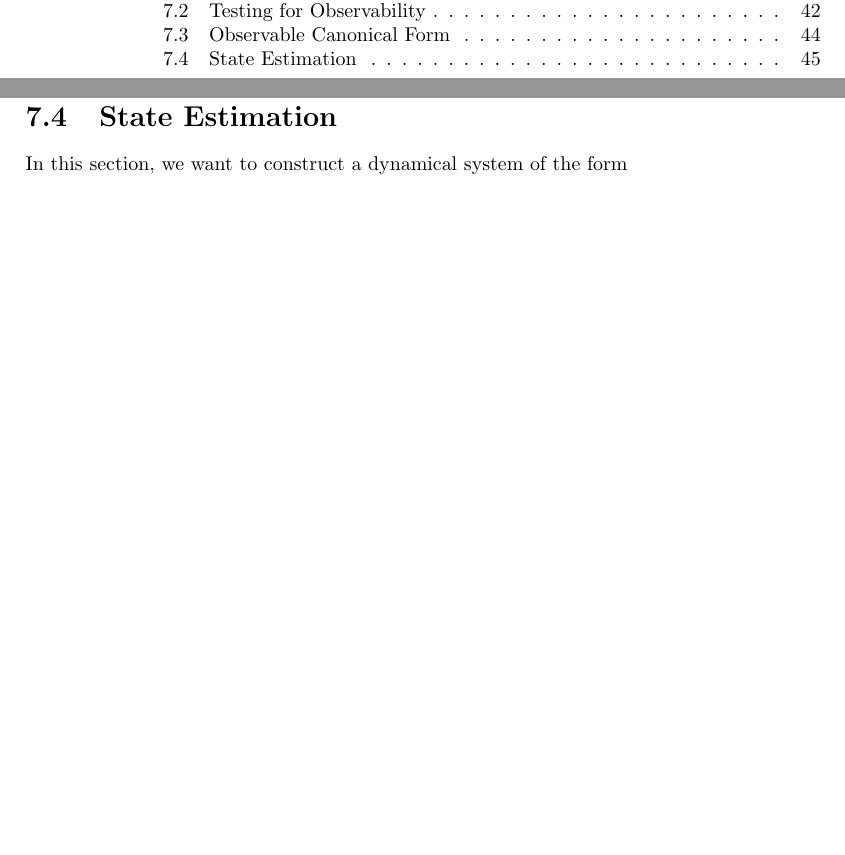
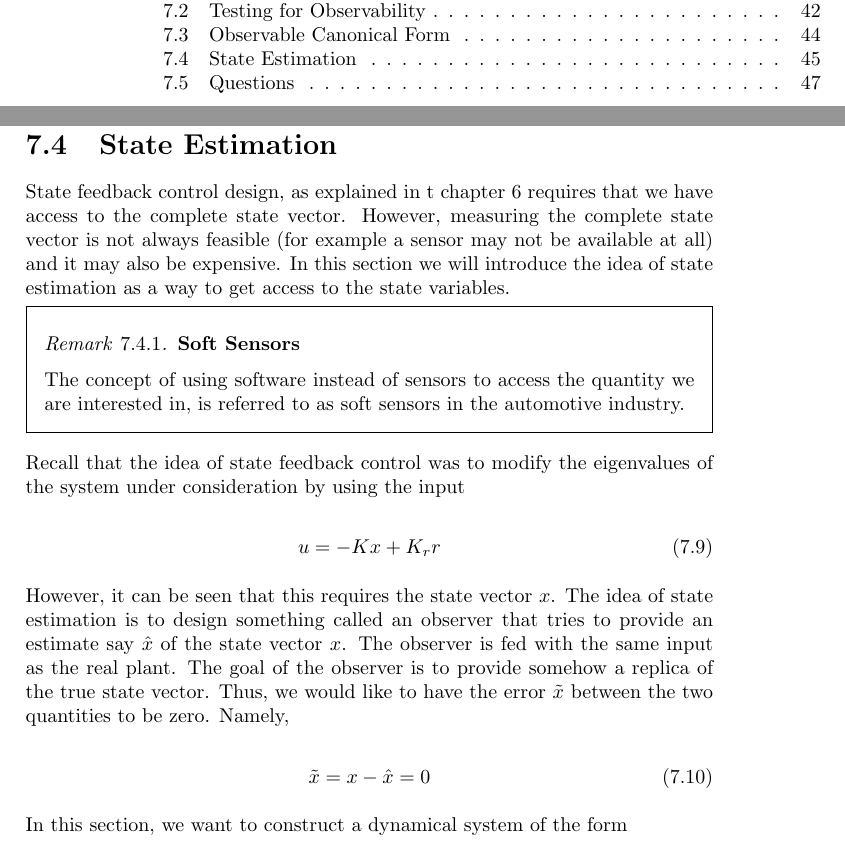
Before and after one commit to pockerman/autonomous_vehicles, a LaTeX thesis (model_based_engineering_notes/notes.tex, which reads model_based_engineering_notes/output_feedback/intro.tex): two parts of pages 4 and 45 of 49 before the commit and two parts of pages 4 and 45 of 51 after it, joined at a grey line, cut so that both start at the same text, the shorter picture padded with empty space. Compiled offline with pdfLaTeX.

Commit message:
Update state estimation chapter

```diff
--- a/model_based_engineering_notes/output_feedback/intro.tex
+++ b/model_based_engineering_notes/output_feedback/intro.tex
@@ -217,6 +217,35 @@ be poorly conditioned numerically.
 
 
 \section{State Estimation}
+State feedback control design, as explained in t chapter \ref{state_feedback} requires that we have access to the complete state vector.
+However, measuring the complete state vector is not always feasible (for example a sensor may not be available at all) and it may also be expensive.
+In this section we will introduce the idea of state estimation as a way to get access to the state variables.
+
+
+\begin{framed}
+\theoremstyle{remark}
+\begin{remark}{\textbf{Soft Sensors}}
+
+
+The concept of using software instead of sensors to access the quantity we are
+interested in, is referred to as soft sensors in the automotive industry.
+\end{remark}
+\end{framed}
+
+Recall that the idea of state feedback control was to modify the eigenvalues of the system under consideration by using the input
+
+\begin{equation}
+u = -Kx + K_r r
+\end{equation}
+
+However, it can be seen that this requires the state vector $x$. The idea of state estimation is to design something called an observer that tries to provide an
+estimate say $\hat{x}$ of the state vector $x$. The observer is fed with the same input as the real plant. The goal of the observer is to provide somehow a replica of the true state vector.
+Thus, we would like to have the error $\tilde{x}$ between the two quantities to be zero. Namely,
+
+
+\begin{equation}
+\tilde{x} = x - \hat{x} = 0
+\end{equation}
 
 In this section, we want to construct a dynamical system of the form
 
```
Also changed, not shown: model_based_engineering_notes/output_feedback/intro.tex (18 more changed lines).
